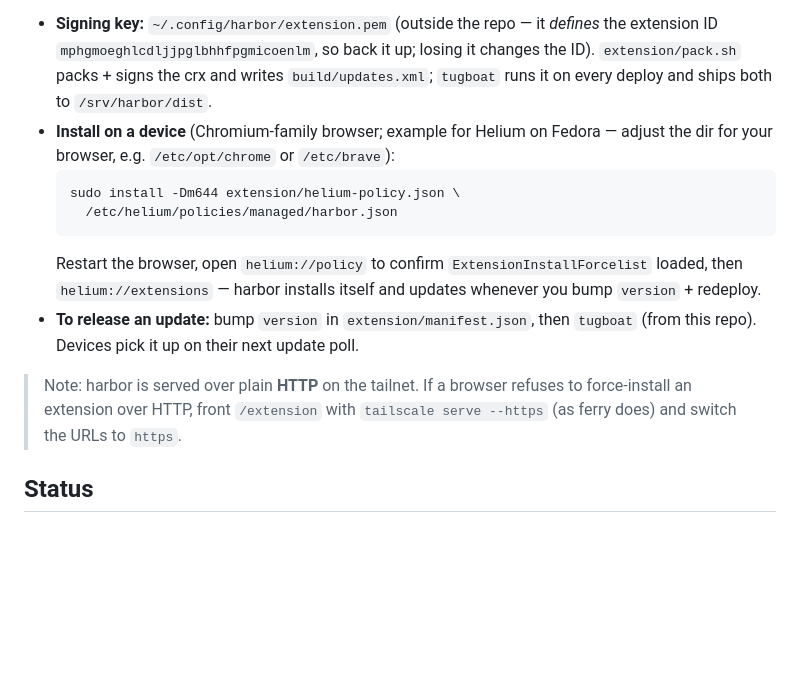
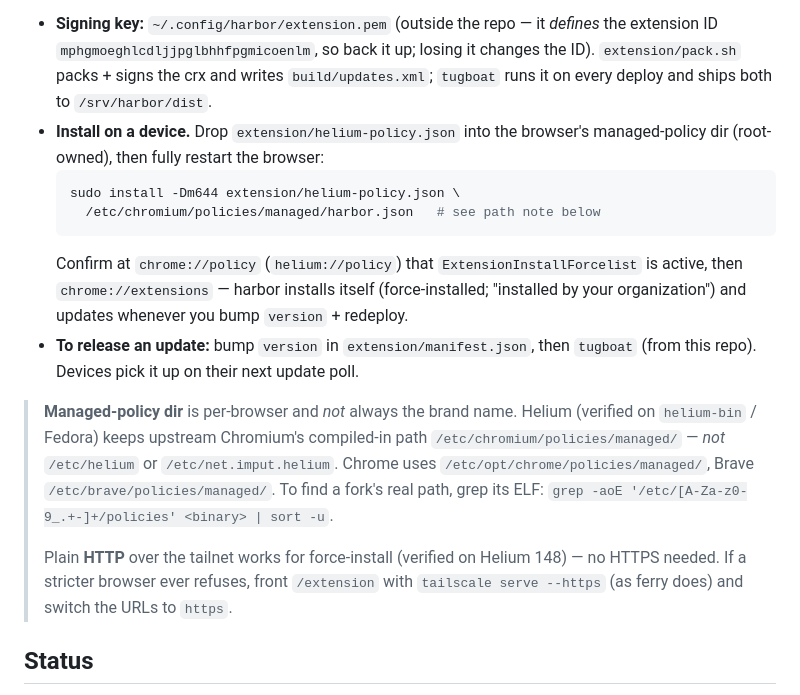
Before and after one commit to deepwa7er/fleet, a Markdown page: harbor/README.md, the part around the change. Rendered like a GitHub page; blank space fills up the shorter version.

Commit message:
Fix extension policy dir: Helium reads /etc/chromium, and HTTP works
Verified end-to-end on the Fedora desktop: Helium (helium-bin) keeps upstream
Chromium's compiled-in managed-policy path /etc/chromium/policies/managed/ — not
/etc/helium or /etc/net.imput.helium (the data-dir name is unrelated to the
policy-dir name). The extension force-installs and auto-updates there. Plain HTTP
over the tailnet was accepted (no HTTPS needed). Document the real path, how to
find a fork's path from its binary, and the HTTP result.

Co-Authored-By: Claude Opus 4.8 (1M context) <noreply@anthropic.com>

````diff
--- a/harbor/README.md
+++ b/harbor/README.md
@@ -79,22 +79,29 @@ Chrome Web Store, no developer-mode nag.
   losing it changes the ID). `extension/pack.sh` packs + signs the crx and
   writes `build/updates.xml`; `tugboat` runs it on every deploy and ships both
   to `/srv/harbor/dist`.
-- **Install on a device** (Chromium-family browser; example for Helium on
-  Fedora — adjust the dir for your browser, e.g. `/etc/opt/chrome` or
-  `/etc/brave`):
+- **Install on a device.** Drop `extension/helium-policy.json` into the
+  browser's managed-policy dir (root-owned), then fully restart the browser:
   ```sh
   sudo install -Dm644 extension/helium-policy.json \
-    /etc/helium/policies/managed/harbor.json
+    /etc/chromium/policies/managed/harbor.json   # see path note below
   ```
-  Restart the browser, open `helium://policy` to confirm
-  `ExtensionInstallForcelist` loaded, then `helium://extensions` — harbor
-  installs itself and updates whenever you bump `version` + redeploy.
+  Confirm at `chrome://policy` (`helium://policy`) that
+  `ExtensionInstallForcelist` is active, then `chrome://extensions` — harbor
+  installs itself (force-installed; "installed by your organization") and
+  updates whenever you bump `version` + redeploy.
 - **To release an update:** bump `version` in `extension/manifest.json`, then
   `tugboat` (from this repo). Devices pick it up on their next update poll.
 
-> Note: harbor is served over plain **HTTP** on the tailnet. If a browser
-> refuses to force-install an extension over HTTP, front `/extension` with
-> `tailscale serve --https` (as ferry does) and switch the URLs to `https`.
+> **Managed-policy dir** is per-browser and *not* always the brand name. Helium
+> (verified on `helium-bin` / Fedora) keeps upstream Chromium's compiled-in path
+> `/etc/chromium/policies/managed/` — *not* `/etc/helium` or
+> `/etc/net.imput.helium`. Chrome uses `/etc/opt/chrome/policies/managed/`,
+> Brave `/etc/brave/policies/managed/`. To find a fork's real path, grep its ELF:
+> `grep -aoE '/etc/[A-Za-z0-9_.+-]+/policies' <binary> | sort -u`.
+>
+> Plain **HTTP** over the tailnet works for force-install (verified on Helium
+> 148) — no HTTPS needed. If a stricter browser ever refuses, front `/extension`
+> with `tailscale serve --https` (as ferry does) and switch the URLs to `https`.
 
 ## Status
 
````
